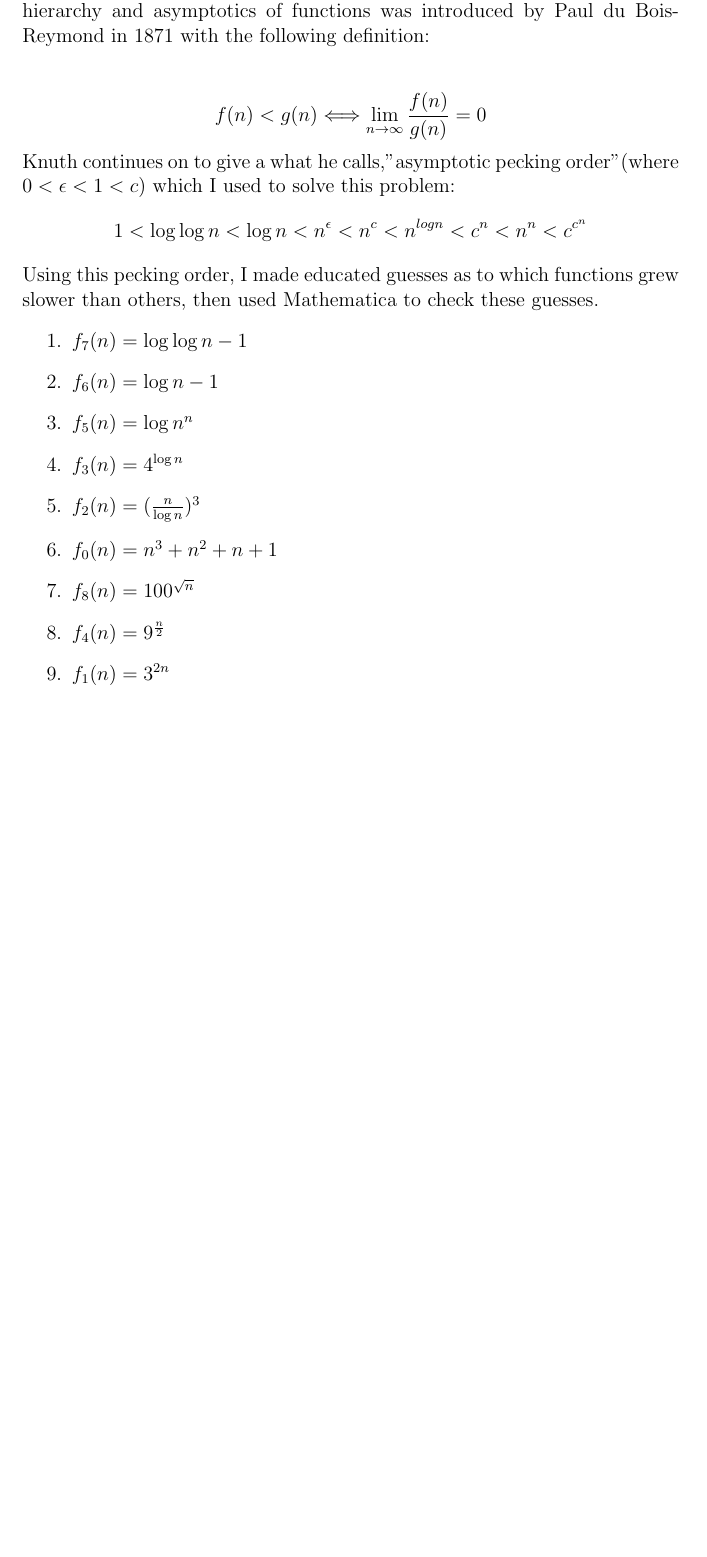
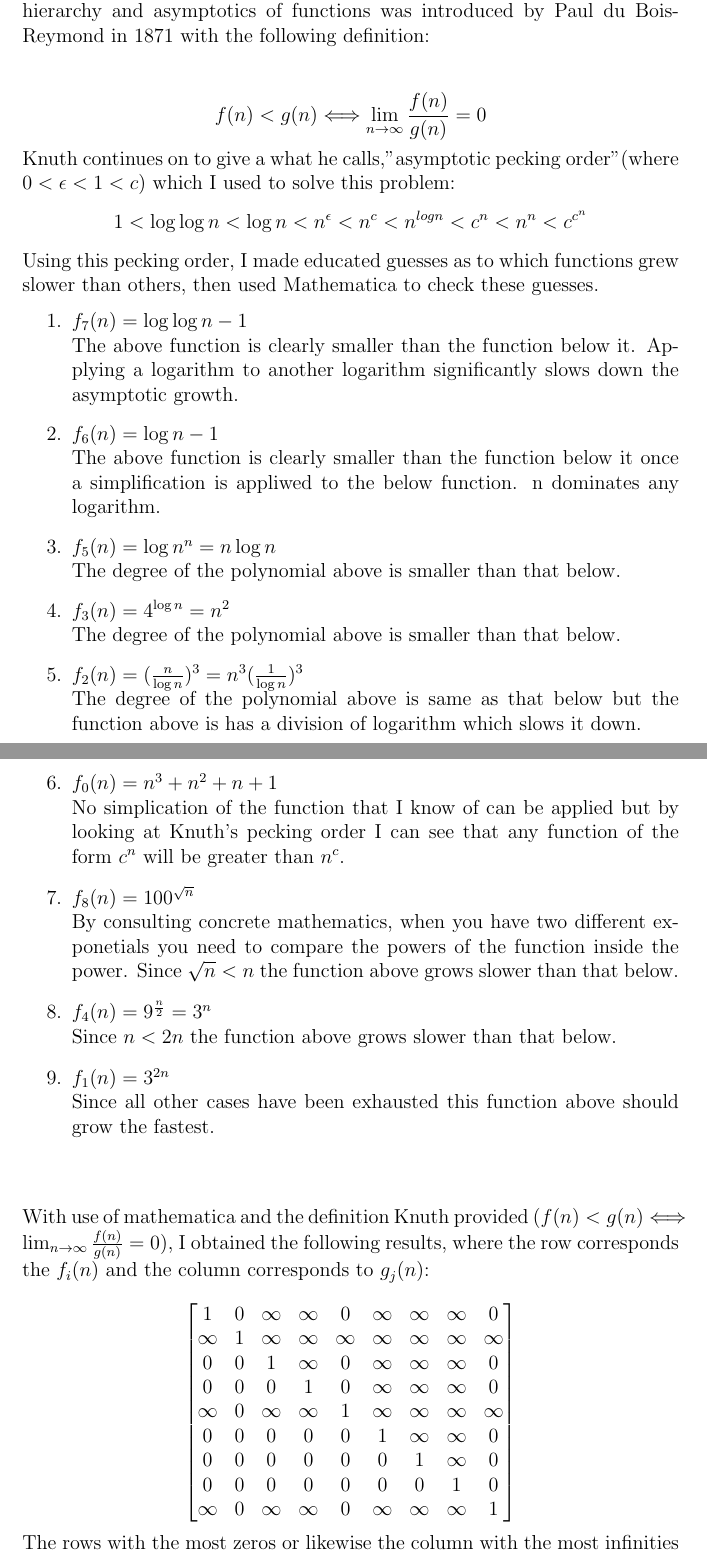
Before and after one commit to jakemckenzie/various_proofs_for_algorithms_course, a LaTeX problem sheet (Homework_1.tex): part of page 8 of 8 before the commit and two parts of pages 8 and 9 of 9 after it, the two joined at a grey line, cut so that both start at the same text, the shorter picture padded with empty space. Compiled offline with pdfLaTeX.

Commit message:
final proof done

```diff
--- a/Homework_1.tex
+++ b/Homework_1.tex
@@ -150,14 +150,38 @@ Knuth continues on to give a what he calls,"asymptotic pecking order"(where \beg
 \[1 < \log{\log{n}} < \log{n} < n^{\epsilon} < n^c < n^{log{n}} < c^n < n^n < c^{c^{n}}\]
 Using this pecking order, I made educated guesses as to which functions grew slower than others, then used Mathematica to check these guesses.
 \begin{enumerate}
-\item \begin{math}f_7(n) = \log{\log{n-1}}\end{math}
-\item \begin{math}f_6(n) = \log{n-1}\end{math}
-\item \begin{math}f_5(n) = \log{n^n}\end{math}
-\item \begin{math}f_3(n) = 4^{\log{n}}\end{math}
-\item \begin{math}f_2(n) = (\frac{n}{\log{n}})^3\end{math}
-\item \begin{math}f_0(n) = n^3 + n^2 + n + 1\end{math}
-\item \begin{math}f_8(n) = 100^{\sqrt{n}}\end{math}
-\item \begin{math}f_4(n) = 9^{\frac{n}{2}}\end{math}
-\item \begin{math}f_1(n) = 3^{2n}\end{math}
+\item \begin{math}f_7(n) = \log{\log{n-1}}\end{math}\\
+The above function is clearly smaller than the function below it. Applying a logarithm to another logarithm significantly slows down the asymptotic growth.
+\item \begin{math}f_6(n) = \log{n-1}\end{math}\\
+The above function is clearly smaller than the function below it once a simplification is appliwed to the below function. n dominates any logarithm.
+\item \begin{math}f_5(n) = \log{n^n} = n \log{n}\end{math}\\
+The degree of the polynomial above is smaller than that below.
+\item \begin{math}f_3(n) = 4^{\log{n}} = n^2 \end{math}\\
+The degree of the polynomial above is smaller than that below.
+\item \begin{math}f_2(n) = (\frac{n}{\log{n}})^3=n^3(\frac{1}{\log{n}})^3\end{math}\\
+The degree of the polynomial above is same as that below but the function above is has a division of logarithm which slows it down.
+\item \begin{math}f_0(n) = n^3 + n^2 + n + 1\end{math}\\
+No simplication of the function that I know of can be applied but by looking at Knuth's pecking order I can see that any function of the form \begin{math}c^n\end{math} will be greater than \begin{math}n^c\end{math}.
+\item \begin{math}f_8(n) = 100^{\sqrt{n}}\end{math}\\
+By consulting concrete mathematics, when you have two different exponetials you need to compare the powers of the function inside the power. Since \begin{math}\sqrt{n} < n\end{math} the function above grows slower than that below.
+\item \begin{math}f_4(n) = 9^{\frac{n}{2}} = 3^{n}\end{math}\\
+Since \begin{math}n < 2n\end{math} the function above grows slower than that below.
+\item \begin{math}f_1(n) = 3^{2n}\end{math}\\
+Since all other cases have been exhausted this function above should grow the fastest.\\\\
 \end{enumerate}
+With use of mathematica and the definition Knuth provided (\begin{math}f(n) < g(n) \Longleftrightarrow \lim_{n\to\infty} \frac{f(n)}{g(n)} = 0\end{math}), I obtained the following results, where the row corresponds the \begin{math}f_i(n)\end{math} and  the column corresponds to \begin{math}g_j(n)\end{math}:\\
+\[
+    \begin{bmatrix}
+        1 & 0 & \infty & \infty & 0 & \infty & \infty & \infty & 0\\
+        \infty & 1 & \infty & \infty & \infty & \infty & \infty & \infty & \infty\\
+        0 & 0 & 1 & \infty & 0 & \infty & \infty & \infty & 0\\
+        0 & 0 & 0 & 1 & 0 & \infty & \infty & \infty & 0\\
+        \infty & 0 & \infty & \infty & 1 & \infty & \infty & \infty & \infty\\
+        0 & 0 & 0 & 0 & 0 & 1 & \infty & \infty & 0\\
+        0 & 0 & 0 & 0 & 0 & 0 & 1 & \infty & 0\\
+        0 & 0 & 0 & 0 & 0 & 0 & 0 & 1 & 0\\
+        \infty & 0 & \infty & \infty & 0 & \infty & \infty & \infty & 1
+    \end{bmatrix}
+\]
+The rows with the most zeros or likewise the column with the most infinities in them should match to the ordering of what I obtained, which we see that it does. In the workplace and in the future I will make heavy use of technology to reduce errors and introduce beck practices, so I felt like it was important to show this step.
 \end{document}
```
Also changed, not shown: Homework_1.tex (2 more changed lines).
